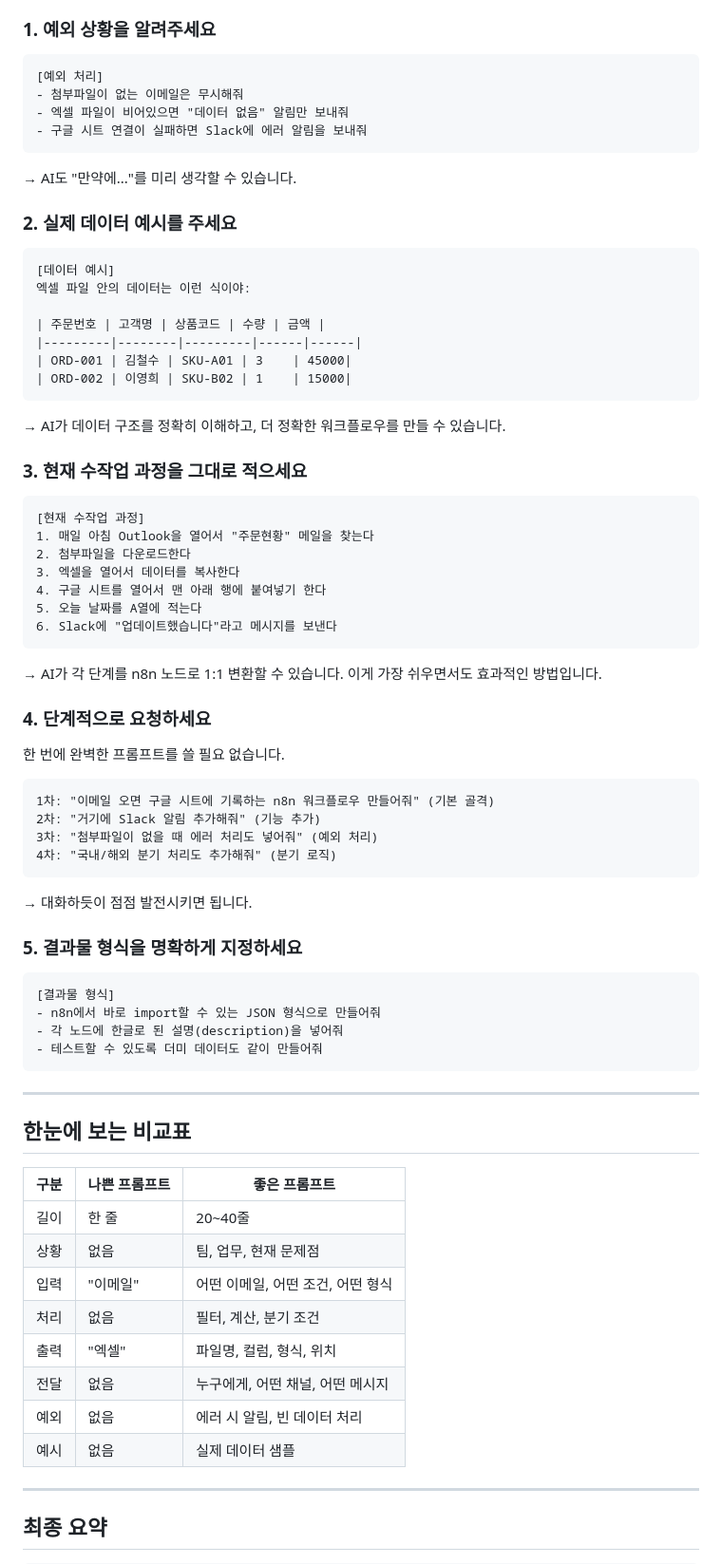
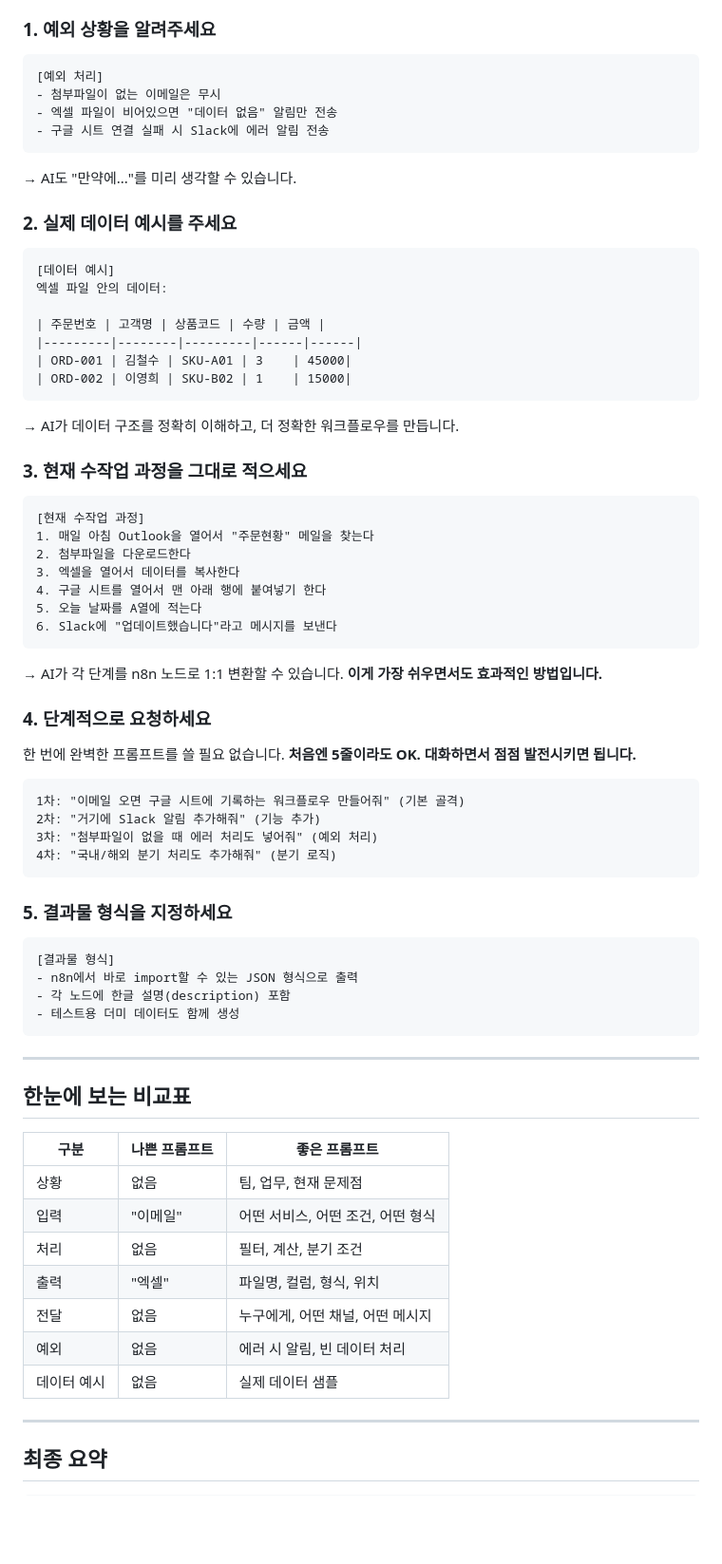
Before and after one commit to BrianChang123/ai-day-2026, a Markdown page: prompt-guide-for-n8n.md, the part around one of its changes. Shown at 95% size. GitHub-like rendering; blank space fills up the shorter version.

````diff
--- a/prompt-guide-for-n8n.md
+++ b/prompt-guide-for-n8n.md
@@ -242,9 +228,9 @@ CXM 팀이 SAP에 출고 처리하고, 해외팀에 이메일을 보내는 업
 
 ```
 [예외 처리]
-- 첨부파일이 없는 이메일은 무시해줘
-- 엑셀 파일이 비어있으면 "데이터 없음" 알림만 보내줘
-- 구글 시트 연결이 실패하면 Slack에 에러 알림을 보내줘
+- 첨부파일이 없는 이메일은 무시
+- 엑셀 파일이 비어있으면 "데이터 없음" 알림만 전송
+- 구글 시트 연결 실패 시 Slack에 에러 알림 전송
 ```
 
 → AI도 "만약에..."를 미리 생각할 수 있습니다.
@@ -253,7 +239,7 @@ CXM 팀이 SAP에 출고 처리하고, 해외팀에 이메일을 보내는 업
 
 ```
 [데이터 예시]
-엑셀 파일 안의 데이터는 이런 식이야:
+엑셀 파일 안의 데이터:
 
 | 주문번호 | 고객명 | 상품코드 | 수량 | 금액 |
 |---------|--------|---------|------|------|
@@ -261,7 +247,7 @@ CXM 팀이 SAP에 출고 처리하고, 해외팀에 이메일을 보내는 업
 | ORD-002 | 이영희 | SKU-B02 | 1    | 15000|
 ```
 
-→ AI가 데이터 구조를 정확히 이해하고, 더 정확한 워크플로우를 만들 수 있습니다.
+→ AI가 데이터 구조를 정확히 이해하고, 더 정확한 워크플로우를 만듭니다.
 
 ### 3. 현재 수작업 과정을 그대로 적으세요
 
@@ -276,28 +262,27 @@ CXM 팀이 SAP에 출고 처리하고, 해외팀에 이메일을 보내는 업
 ```
 
 → AI가 각 단계를 n8n 노드로 1:1 변환할 수 있습니다.
-   이게 가장 쉬우면서도 효과적인 방법입니다.
+   **이게 가장 쉬우면서도 효과적인 방법입니다.**
 
 ### 4. 단계적으로 요청하세요
 
 한 번에 완벽한 프롬프트를 쓸 필요 없습니다.
+**처음엔 5줄이라도 OK. 대화하면서 점점 발전시키면 됩니다.**
 
 ```
-1차: "이메일 오면 구글 시트에 기록하는 n8n 워크플로우 만들어줘" (기본 골격)
+1차: "이메일 오면 구글 시트에 기록하는 워크플로우 만들어줘" (기본 골격)
 2차: "거기에 Slack 알림 추가해줘" (기능 추가)
 3차: "첨부파일이 없을 때 에러 처리도 넣어줘" (예외 처리)
 4차: "국내/해외 분기 처리도 추가해줘" (분기 로직)
 ```
 
-→ 대화하듯이 점점 발전시키면 됩니다.
-
-### 5. 결과물 형식을 명확하게 지정하세요
+### 5. 결과물 형식을 지정하세요
 
 ```
 [결과물 형식]
-- n8n에서 바로 import할 수 있는 JSON 형식으로 만들어줘
-- 각 노드에 한글로 된 설명(description)을 넣어줘
-- 테스트할 수 있도록 더미 데이터도 같이 만들어줘
+- n8n에서 바로 import할 수 있는 JSON 형식으로 출력
+- 각 노드에 한글 설명(description) 포함
+- 테스트용 더미 데이터도 함께 생성
 ```
 
 ---
@@ -306,14 +291,13 @@ CXM 팀이 SAP에 출고 처리하고, 해외팀에 이메일을 보내는 업
 
 | 구분 | 나쁜 프롬프트 | 좋은 프롬프트 |
 |------|-------------|-------------|
-| 길이 | 한 줄 | 20~40줄 |
 | 상황 | 없음 | 팀, 업무, 현재 문제점 |
-| 입력 | "이메일" | 어떤 이메일, 어떤 조건, 어떤 형식 |
+| 입력 | "이메일" | 어떤 서비스, 어떤 조건, 어떤 형식 |
 | 처리 | 없음 | 필터, 계산, 분기 조건 |
 | 출력 | "엑셀" | 파일명, 컬럼, 형식, 위치 |
 | 전달 | 없음 | 누구에게, 어떤 채널, 어떤 메시지 |
 | 예외 | 없음 | 에러 시 알림, 빈 데이터 처리 |
-| 예시 | 없음 | 실제 데이터 샘플 |
+| 데이터 예시 | 없음 | 실제 데이터 샘플 |
 
 ---
 
````
Also changed, not shown: other parts of prompt-guide-for-n8n.md (+62 -76 lines).
